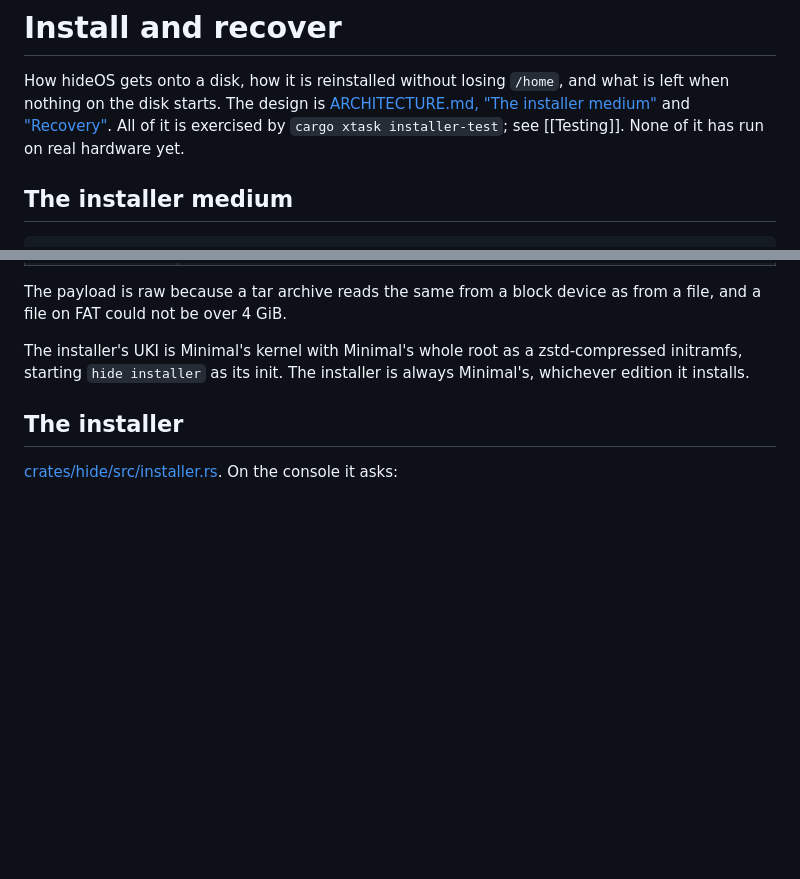
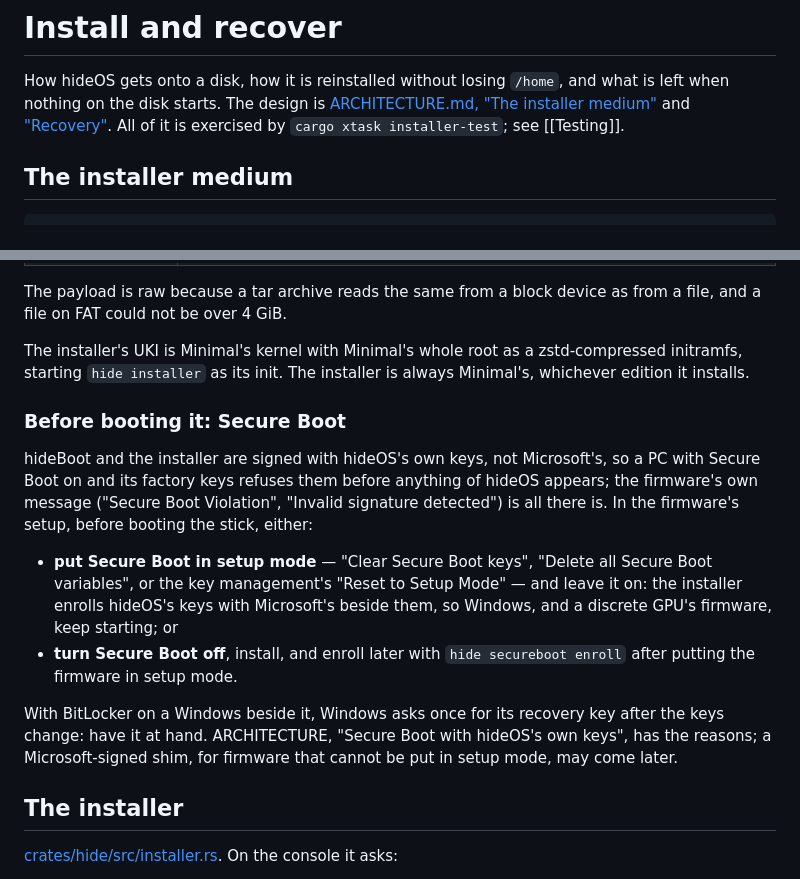
Before and after one commit to youhide/hideOS, a Markdown page: docs/wiki/Install-and-recover.md, 2 parts joined by grey strips. Drawn GitHub-style; blank space fills up the shorter version.

Commit message:
Wiki: Secure Boot before booting the installer
A PC with Secure Boot on and its factory keys refuses hideBoot, signed
with hideOS's keys, before anything of hideOS appears - as the first boot
on real hardware found. The installer enrolls the keys only in setup mode;
the guide now says so before it is booted, and how.

```diff
--- a/docs/wiki/Install-and-recover.md
+++ b/docs/wiki/Install-and-recover.md
@@ -4,8 +4,7 @@ How hideOS gets onto a disk, how it is reinstalled without losing `/home`,
 and what is left when nothing on the disk starts. The design is
 [ARCHITECTURE.md, "The installer medium"](../../ARCHITECTURE.md#the-installer-medium)
 and ["Recovery"](../../ARCHITECTURE.md#recovery). All of it is exercised by
-`cargo xtask installer-test`; see [[Testing]]. None of it has run on real
-hardware yet.
+`cargo xtask installer-test`; see [[Testing]].
 
 ## The installer medium
 
@@ -28,6 +27,27 @@ device as from a file, and a file on FAT could not be over 4 GiB.
 The installer's UKI is Minimal's kernel with Minimal's whole root as a
 zstd-compressed initramfs, starting `hide installer` as its init. The
 installer is always Minimal's, whichever edition it installs.
+
+### Before booting it: Secure Boot
+
+hideBoot and the installer are signed with hideOS's own keys, not
+Microsoft's, so a PC with Secure Boot on and its factory keys refuses them
+before anything of hideOS appears; the firmware's own message ("Secure
+Boot Violation", "Invalid signature detected") is all there is. In the
+firmware's setup, before booting the stick, either:
+
+- **put Secure Boot in setup mode** — "Clear Secure Boot keys", "Delete
+  all Secure Boot variables", or the key management's "Reset to Setup
+  Mode" — and leave it on: the installer enrolls hideOS's keys with
+  Microsoft's beside them, so Windows, and a discrete GPU's firmware,
+  keep starting; or
+- **turn Secure Boot off**, install, and enroll later with
+  `hide secureboot enroll` after putting the firmware in setup mode.
+
+With BitLocker on a Windows beside it, Windows asks once for its recovery
+key after the keys change: have it at hand. ARCHITECTURE, "Secure Boot
+with hideOS's own keys", has the reasons; a Microsoft-signed shim, for
+firmware that cannot be put in setup mode, may come later.
 
 ## The installer
 
```
